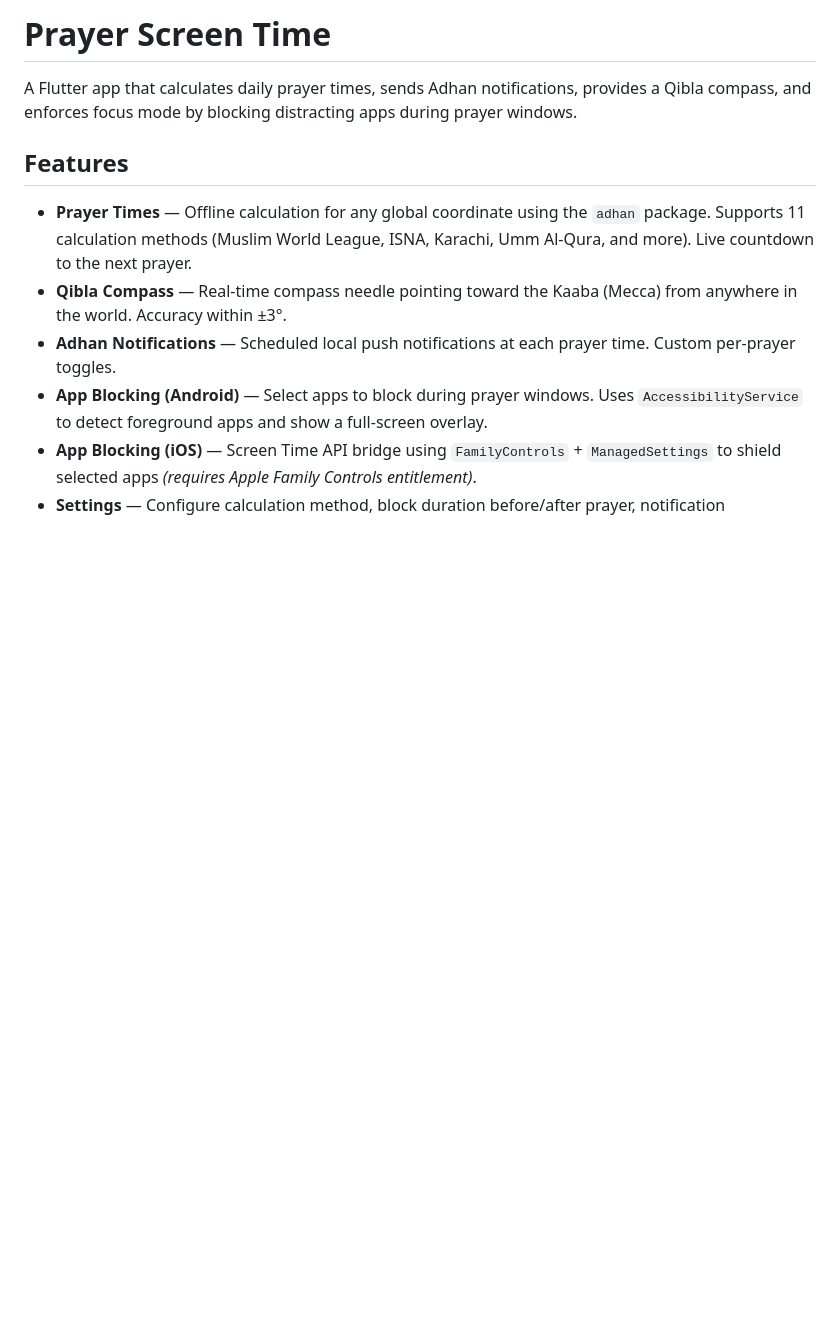
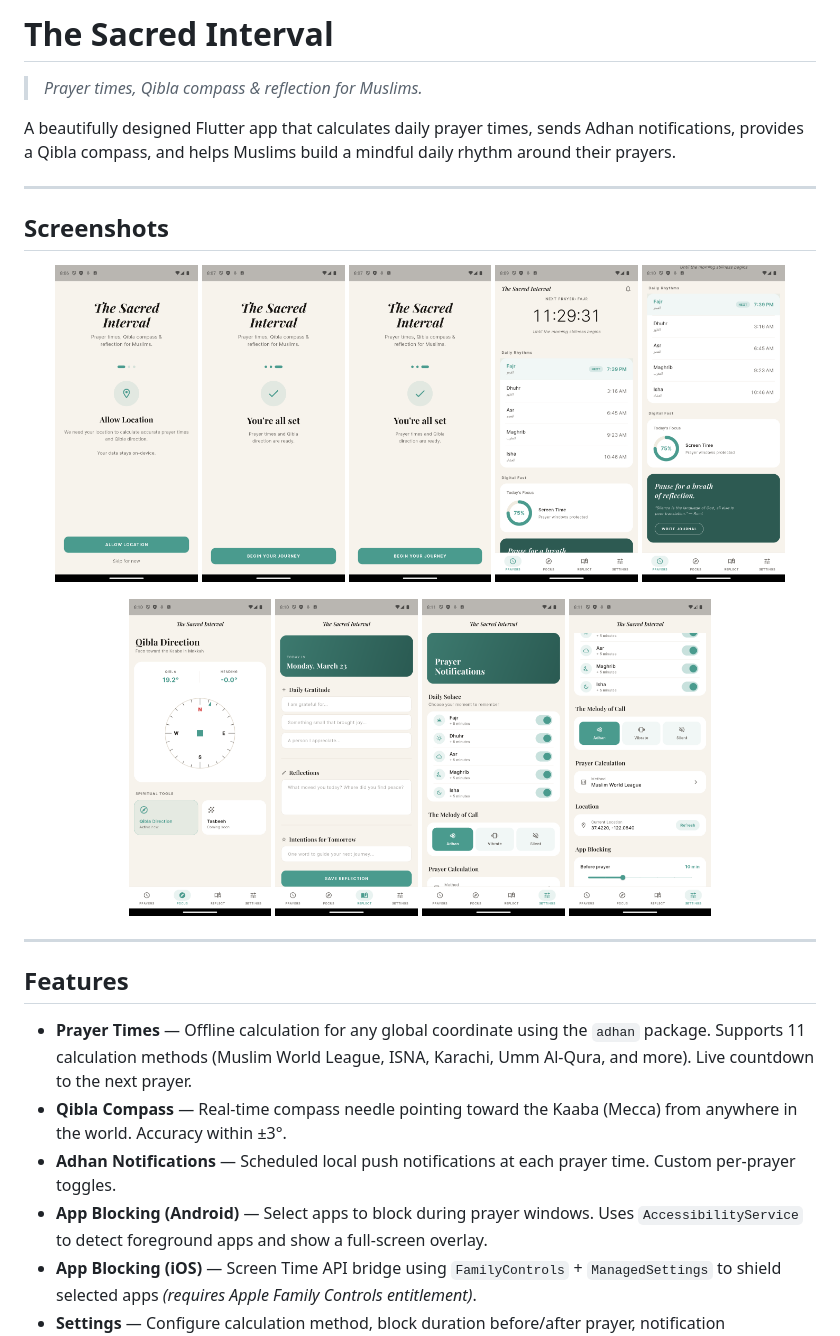
Before and after one commit to afifalfiano/prayer-screen-time, a Markdown page: README.md, the part around the change. Drawn GitHub-style; blank space fills up the shorter version.

Commit message:
docs: add demo screenshots to README with LinkedIn-ready layout

```diff
--- a/README.md
+++ b/README.md
@@ -1,6 +1,28 @@
-# Prayer Screen Time
+# The Sacred Interval
 
-A Flutter app that calculates daily prayer times, sends Adhan notifications, provides a Qibla compass, and enforces focus mode by blocking distracting apps during prayer windows.
+> *Prayer times, Qibla compass & reflection for Muslims.*
+
+A beautifully designed Flutter app that calculates daily prayer times, sends Adhan notifications, provides a Qibla compass, and helps Muslims build a mindful daily rhythm around their prayers.
+
+---
+
+## Screenshots
+
+<p align="center">
+  <img src="demo/01_onboarding.png" width="18%" alt="Onboarding – Allow Location" />
+  <img src="demo/02_onboarding_notification.png" width="18%" alt="Onboarding – Prayer Reminders" />
+  <img src="demo/02_onboarding_complete.png" width="18%" alt="Onboarding – You're All Set" />
+  <img src="demo/03_prayers.png" width="18%" alt="Prayer Times" />
+  <img src="demo/04_prayers_scrolled.png" width="18%" alt="Digital Fast & Reflection Quote" />
+</p>
+<p align="center">
+  <img src="demo/05_focus.png" width="18%" alt="Focus – Qibla Compass" />
+  <img src="demo/06_reflect.png" width="18%" alt="Reflect – Daily Journal" />
+  <img src="demo/07_settings.png" width="18%" alt="Settings – Prayer Notifications" />
+  <img src="demo/08_settings_scrolled.png" width="18%" alt="Settings – Location & App Blocking" />
+</p>
+
+---
 
 ## Features
 
```
